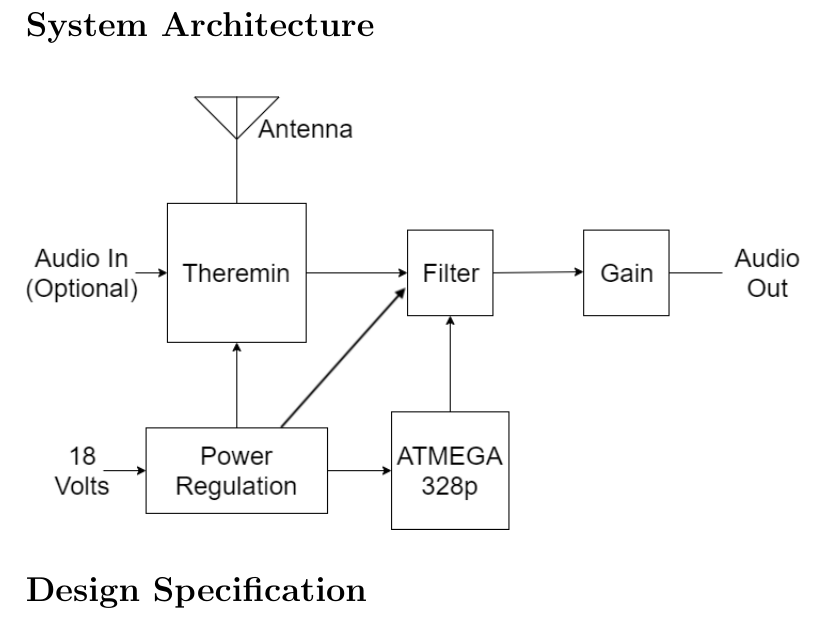
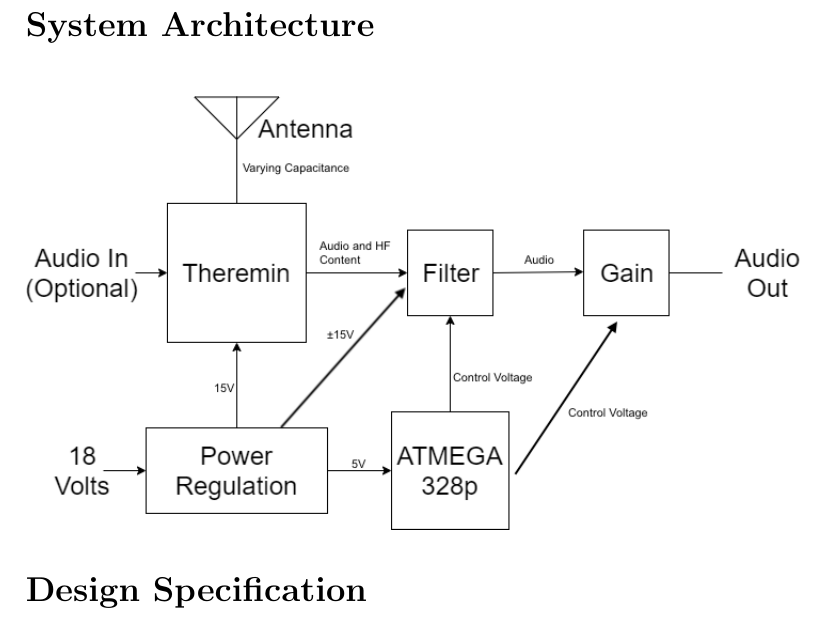
Before and after one commit to kaibrooks/synthy, a LaTeX document (PDS.tex): part of page 3 of 3, cut so that both start at the same text. Compiled offline with pdfLaTeX.

Commit message:
Added stuff to block diagram and slight change to header

```diff
--- a/PDS.tex
+++ b/PDS.tex
@@ -8,7 +8,7 @@
 % Commands ------------------------------------------------
 \newcommand{\authorname}{Almatouq, Brooks, Forsman, Roman}
 \newcommand{\classnumber}{ECE 411 - Group 18}
-\newcommand{\projectname}{Project Theremizer - v1.0}
+\newcommand{\projectname}{Project Theremizer - PDS - v1.0}
 
 \newcommand{\figOverlay}{\put(34,10){\color{black!50} \figWatermark}} % Figure overlay settings
 \newcommand{\figWatermark}{\small \authorname \; \today} 		% Figure overlay text
@@ -73,7 +73,7 @@
 
 
 \newenvironment{QandA}
-	{\begin{enumerate}[label=\arabic*.]\sl} % Use slanted question text and Arabic numerals
+	{\begin{enumerate}[label=\arabic*.]\sl} % Use slanted ques	tion text and Arabic numerals
   {\end{enumerate}}
 \newenvironment{answered}{\par\normalfont}{} % Paragraph break and use normal font
 
```
Also changed, not shown: Theremizer_HighLevel_BD.png.
